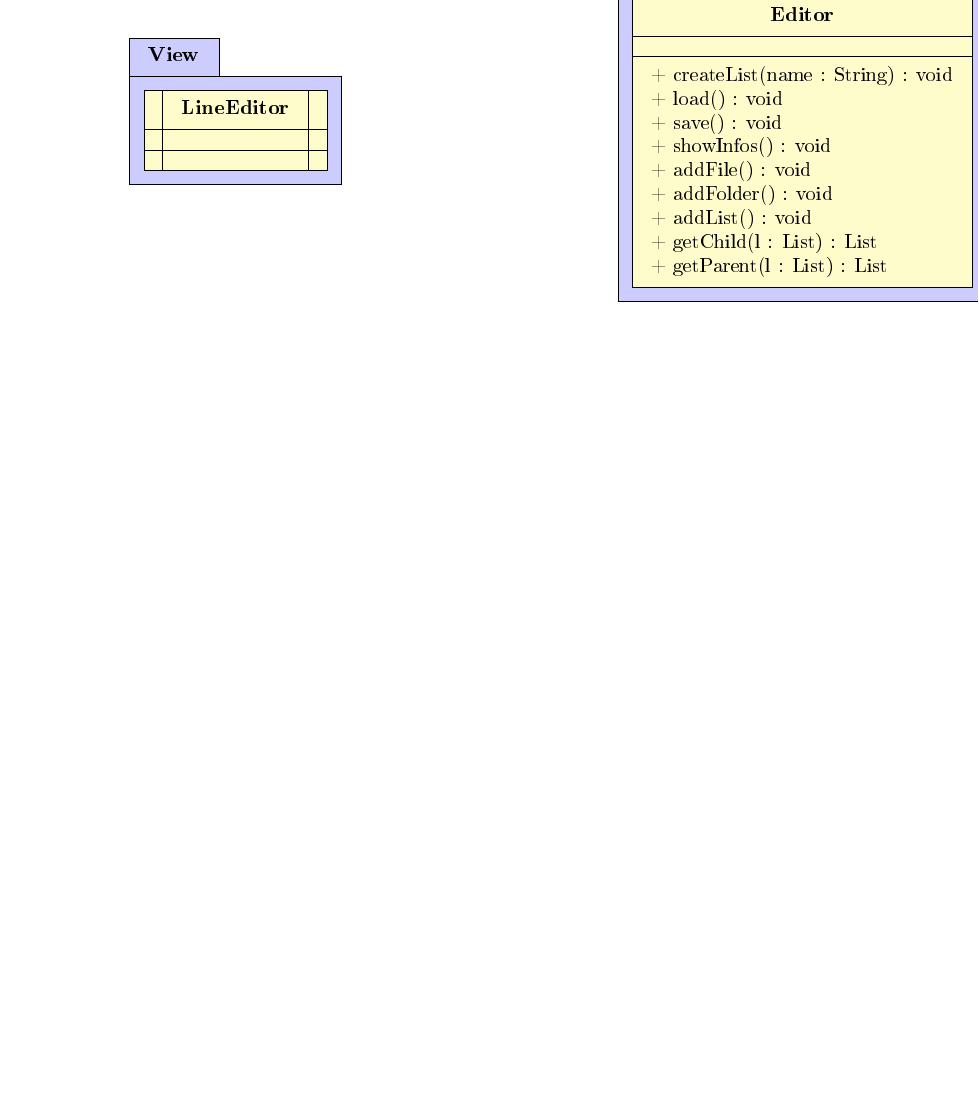
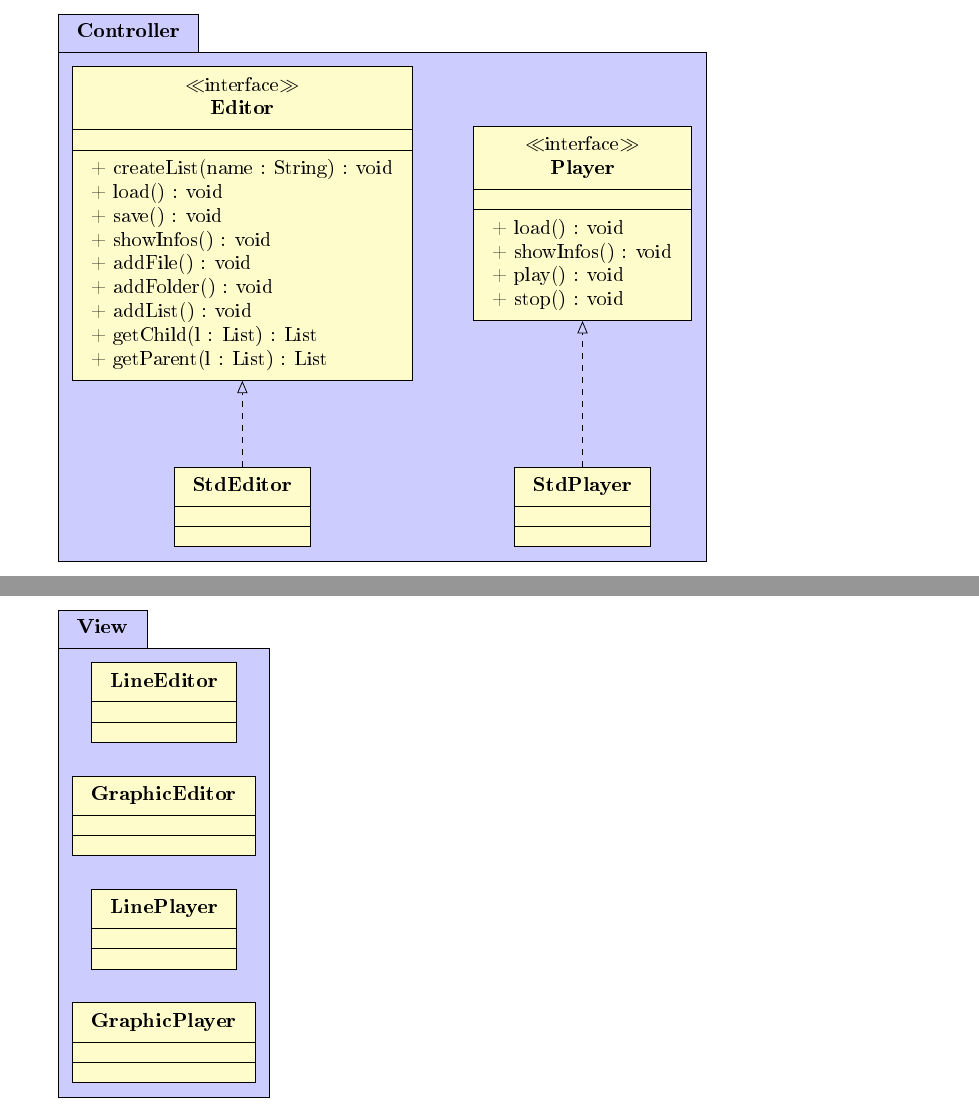
Before and after one commit to Lilian-Barbier/Architecture-Logiciel, a LaTeX document (Rapport/CR_Ballois_Barbier.tex): part of the page before the commit and two parts of pages 2 and 3 of 3 after it, the two joined at a grey line, cut at the place of the change, the shorter picture padded with empty space. The pictures show the PDF file Rapport/CR_Ballois_Barbier.pdf that the author committed with the source.

Commit message:
Mise en page du rapport

```diff
--- a/Rapport/CR_Ballois_Barbier.tex
+++ b/Rapport/CR_Ballois_Barbier.tex
@@ -97,5 +98,8 @@
 
-\umlclass[]{Player}{}{}
+
+\begin{tikzpicture}
+\begin{center}
+\begin{umlpackage}{Controller}
 
 \umlclass[type=interface]{Editor}
 {}{
@@ -110,7 +114,24 @@
 	+ getParent(l : List) : List \\
 }
 
+\umlclass[y=-5]{StdEditor}
+{}{}
+
+\umlclass[type=interface, x=6]{Player}
+{}{
+	+ load() : void \\
+	+ showInfos() : void \\
+	+ play() : void \\
+	+ stop() : void
+}
+
+\umlclass[y=-5, x=6]{StdPlayer}
+{}{}
+
 \end{umlpackage}
 
+\umlimpl[]{StdEditor}{Editor}
+\umlimpl[]{StdPlayer}{Player}
 
-\begin{umlpackage}[y=7]{View}
+\end{center}
+\end{tikzpicture}
```
Also changed, not shown: Rapport/tikzuml-v1.0-2016-03-29/examples/classdiag.tex (+10 -2 lines), Rapport/CR_Ballois_Barbier.pdf, Rapport/CR_Ballois_Barbier.tex (34 more changed lines), 2 other files.
